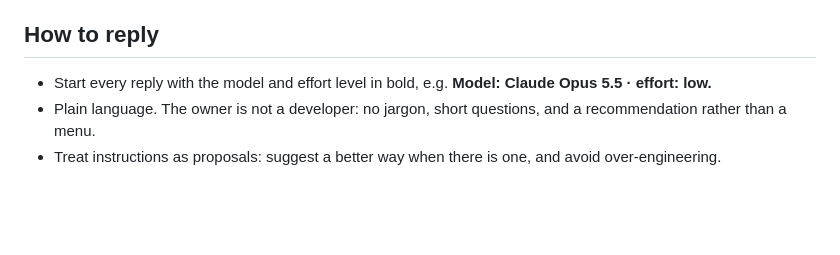
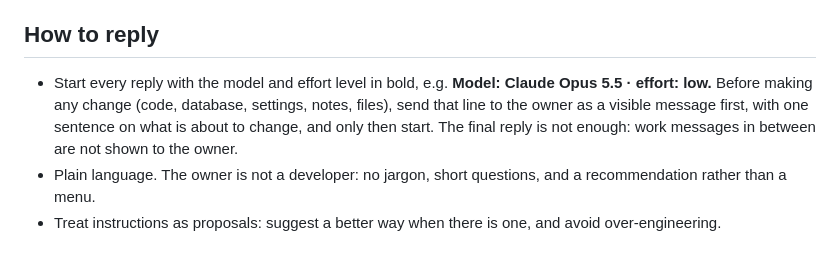
Before and after one commit to tuvanatech-arch/petty-cash, a Markdown page: CLAUDE.md, the part around the change. Rendered like a GitHub page; blank space fills up the shorter version.

Commit message:
Working rules: model and level shown before any change
Co-Authored-By: Claude Opus 5.5 <noreply@anthropic.com>
Claude-Session: https://claude.ai/code/session_01BgGMqKDX18XZjXLSkFpQPp

```diff
--- a/CLAUDE.md
+++ b/CLAUDE.md
@@ -4,7 +4,7 @@ Petti is Tuvana Tech's petty cash and office-stock app (Tuvana Tech is part of t
 
 ## How to reply
 
-- Start every reply with the model and effort level in bold, e.g. **Model: Claude Opus 5.5 · effort: low.**
+- Start every reply with the model and effort level in bold, e.g. **Model: Claude Opus 5.5 · effort: low.** Before making any change (code, database, settings, notes, files), send that line to the owner as a visible message first, with one sentence on what is about to change, and only then start. The final reply is not enough: work messages in between are not shown to the owner.
 - Plain language. The owner is not a developer: no jargon, short questions, and a recommendation rather than a menu.
 - Treat instructions as proposals: suggest a better way when there is one, and avoid over-engineering.
 
```
